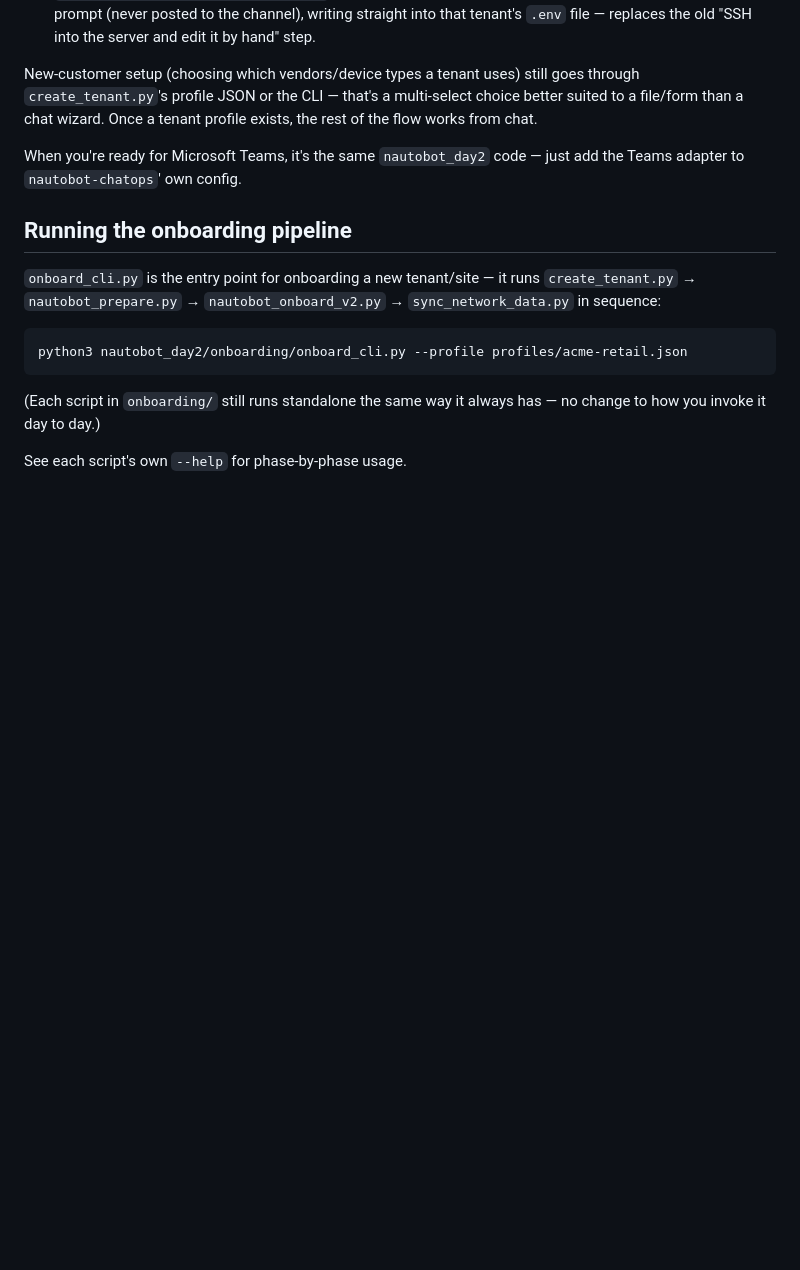
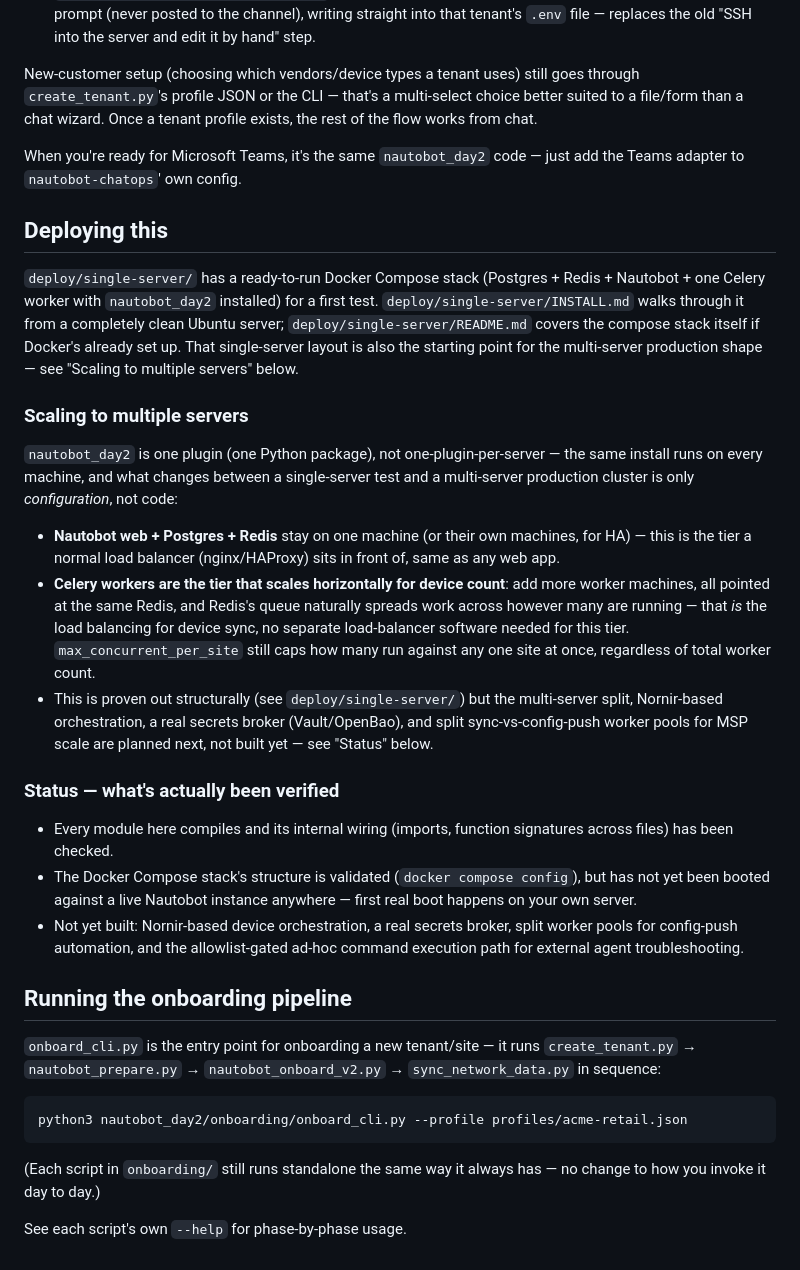
Before and after one commit to ItachiUch1haa/nautobot-day2-v2, a Markdown page: README.md, the part around the change. Rendered like a GitHub page; blank space fills up the shorter version.

Commit message:
Update README with deployment section and honest status/roadmap
Was missing any mention of deploy/single-server/ (Docker Compose + install
guide) despite it being a full deliverable already in the repo. Added a
"Scaling to multiple servers" section answering directly: this is one
plugin, not one-per-server — config changes between single-server and a
multi-server production cluster, not code. Added a "Status" section listing
what's actually verified (compiles, wiring checked, compose structure
validated) vs. not yet built (Nornir, secrets broker, split worker pools,
ad-hoc command execution) so the README doesn't imply more is done than is.

```diff
--- a/README.md
+++ b/README.md
@@ -108,6 +108,48 @@ Once a tenant profile exists, the rest of the flow works from chat.
 When you're ready for Microsoft Teams, it's the same `nautobot_day2`
 code — just add the Teams adapter to `nautobot-chatops`' own config.
 
+## Deploying this
+
+`deploy/single-server/` has a ready-to-run Docker Compose stack (Postgres +
+Redis + Nautobot + one Celery worker with `nautobot_day2` installed) for a
+first test. `deploy/single-server/INSTALL.md` walks through it from a
+completely clean Ubuntu server; `deploy/single-server/README.md` covers the
+compose stack itself if Docker's already set up. That single-server layout
+is also the starting point for the multi-server production shape — see
+"Scaling to multiple servers" below.
+
+### Scaling to multiple servers
+
+`nautobot_day2` is one plugin (one Python package), not one-plugin-per-server
+— the same install runs on every machine, and what changes between a
+single-server test and a multi-server production cluster is only
+*configuration*, not code:
+
+- **Nautobot web + Postgres + Redis** stay on one machine (or their own
+  machines, for HA) — this is the tier a normal load balancer (nginx/HAProxy)
+  sits in front of, same as any web app.
+- **Celery workers are the tier that scales horizontally for device count**:
+  add more worker machines, all pointed at the same Redis, and Redis's queue
+  naturally spreads work across however many are running — that *is* the
+  load balancing for device sync, no separate load-balancer software needed
+  for this tier. `max_concurrent_per_site` still caps how many run against
+  any one site at once, regardless of total worker count.
+- This is proven out structurally (see `deploy/single-server/`) but the
+  multi-server split, Nornir-based orchestration, a real secrets broker
+  (Vault/OpenBao), and split sync-vs-config-push worker pools for MSP scale
+  are planned next, not built yet — see "Status" below.
+
+### Status — what's actually been verified
+
+- Every module here compiles and its internal wiring (imports, function
+  signatures across files) has been checked.
+- The Docker Compose stack's structure is validated (`docker compose config`),
+  but has not yet been booted against a live Nautobot instance anywhere —
+  first real boot happens on your own server.
+- Not yet built: Nornir-based device orchestration, a real secrets broker,
+  split worker pools for config-push automation, and the allowlist-gated
+  ad-hoc command execution path for external agent troubleshooting.
+
 ## Running the onboarding pipeline
 
 `onboard_cli.py` is the entry point for onboarding a new tenant/site — it
```
